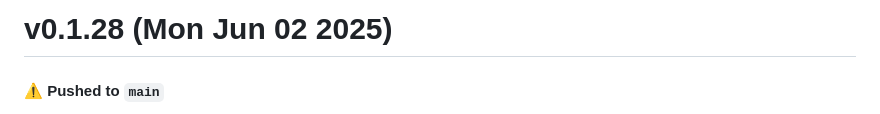
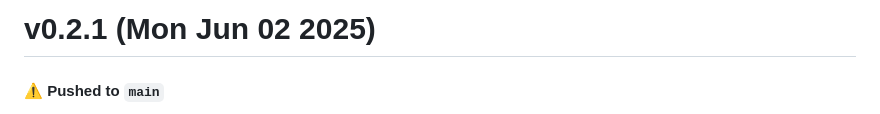
Before and after one commit to divineniiquaye/pho-monorepo, a Markdown page: CHANGELOG.md, the part around the change. Drawn GitHub-style.

```diff
--- a/CHANGELOG.md
+++ b/CHANGELOG.md
@@ -1,4 +1,4 @@
-# v0.1.28 (Mon Jun 02 2025)
+# v0.2.1 (Mon Jun 02 2025)
 
 #### ⚠️ Pushed to `main`
 
```
